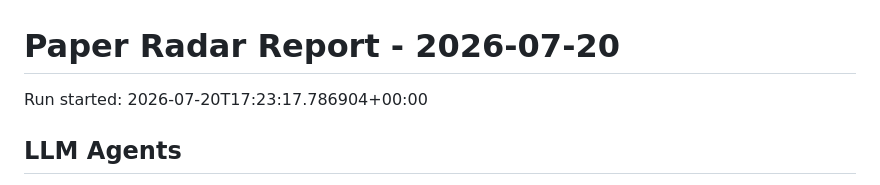
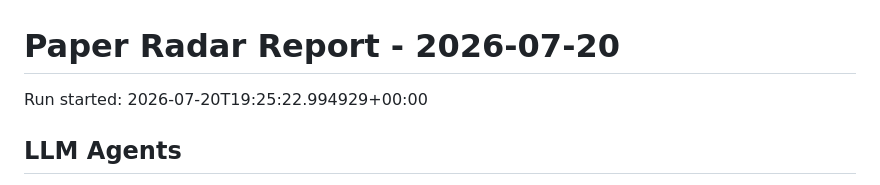
Before and after one commit to shiyongding19065-coder/paper-radar, a Markdown page: reports/2026-07-20.md, the part around the change. Drawn GitHub-style.

Commit message:
Update paper radar records

```diff
--- a/reports/2026-07-20.md
+++ b/reports/2026-07-20.md
@@ -1,6 +1,6 @@
 # Paper Radar Report - 2026-07-20
 
-Run started: 2026-07-20T17:23:17.786904+00:00
+Run started: 2026-07-20T19:25:22.994929+00:00
 
 ## LLM Agents
 
```
